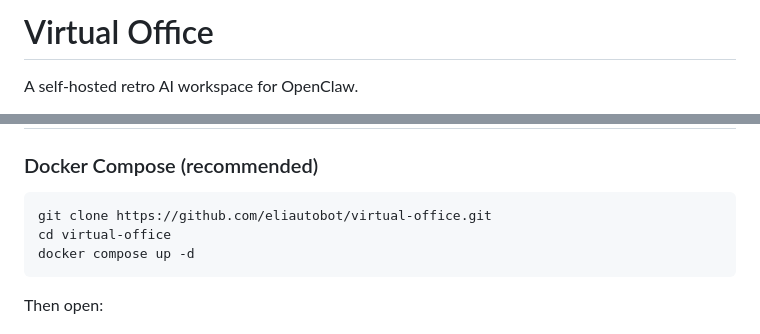
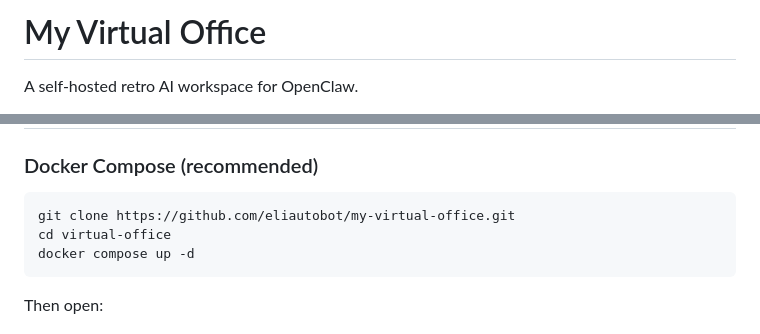
Before and after one commit to eliautobot/my-virtual-office, a Markdown page: README.md, 2 parts joined by grey strips. GitHub-like rendering.

Commit message:
Rename to My Virtual Office

````diff
--- a/README.md
+++ b/README.md
@@ -1,4 +1,4 @@
-# Virtual Office
+# My Virtual Office
 
 A self-hosted retro AI workspace for OpenClaw.
 
@@ -44,7 +44,7 @@ A paid license unlocks:
 ### Docker Compose (recommended)
 
 ```bash
-git clone https://github.com/eliautobot/virtual-office.git
+git clone https://github.com/eliautobot/my-virtual-office.git
 cd virtual-office
 docker compose up -d
 ```
````
